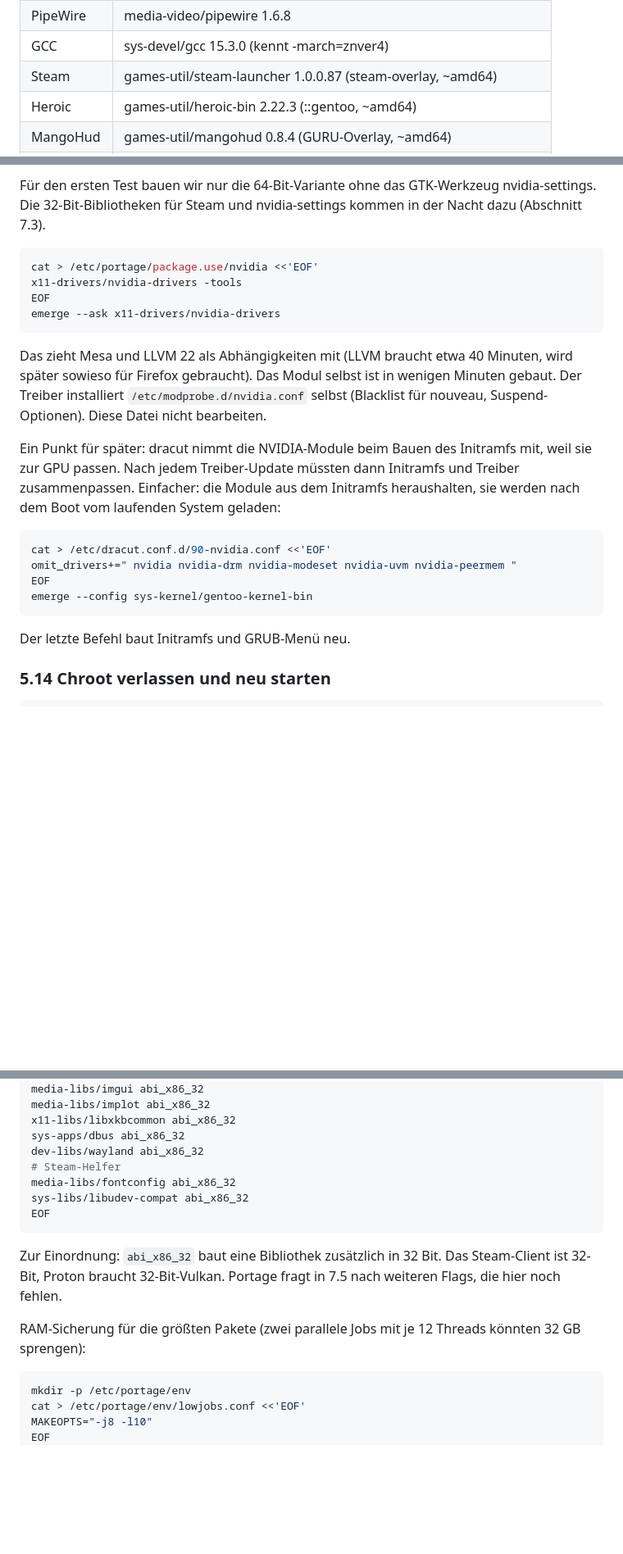
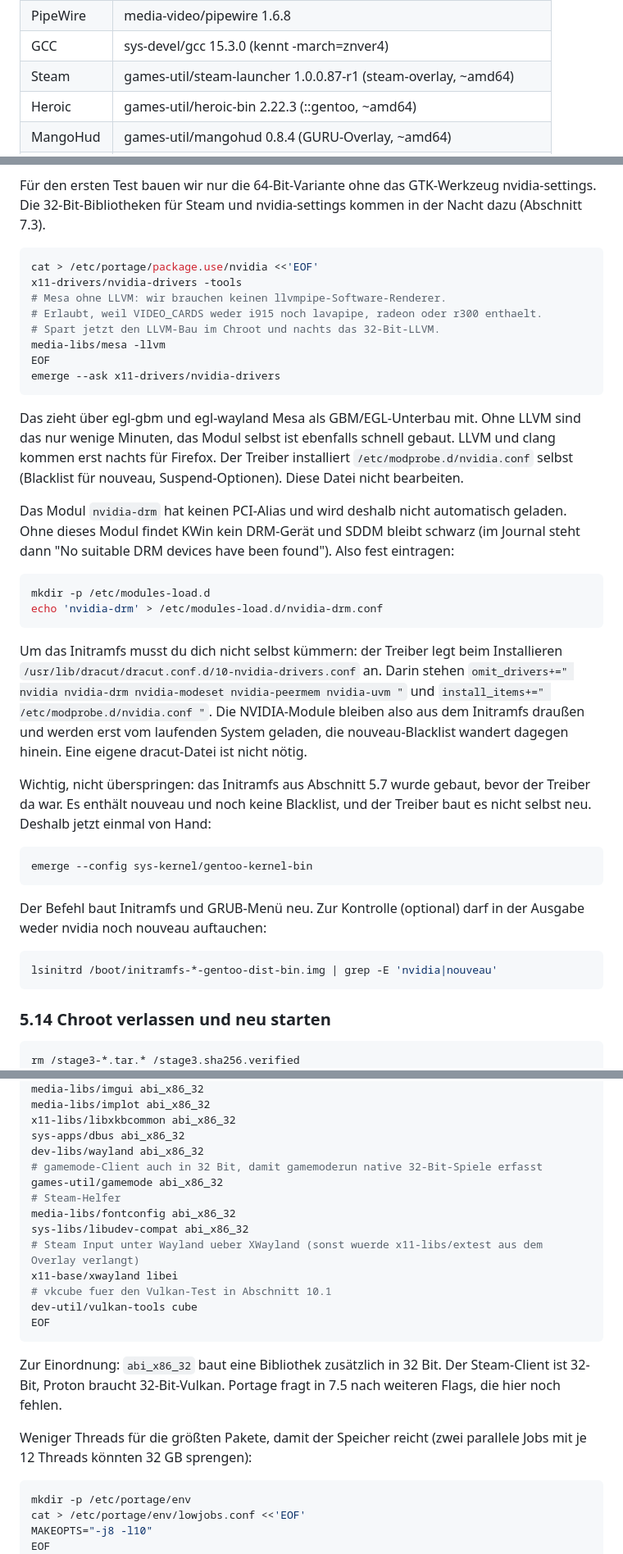
Before and after one commit to heiningerlewin-dev/Description, a Markdown page: gentoo-install-tutorial.md, 3 parts joined by grey strips. Shown at 82% size. Rendered like a GitHub page; blank space fills up the shorter version.

````diff
--- a/gentoo-install-tutorial.md
+++ b/gentoo-install-tutorial.md
@@ -28,7 +28,7 @@ Stand der Paketversionen: Oktober 2026 (stabiler Gentoo-Zweig). Die Versionen ä
 | Firefox | www-client/firefox 153.4.0 (ESR) |
 | PipeWire | media-video/pipewire 1.6.8 |
 | GCC | sys-devel/gcc 15.3.0 (kennt -march=znver4) |
-| Steam | games-util/steam-launcher 1.0.0.87 (steam-overlay, ~amd64) |
+| Steam | games-util/steam-launcher 1.0.0.87-r1 (steam-overlay, ~amd64) |
 | Heroic | games-util/heroic-bin 2.22.3 (::gentoo, ~amd64) |
 | MangoHud | games-util/mangohud 0.8.4 (GURU-Overlay, ~amd64) |
 | gamemode | games-util/gamemode 1.8.2 |
@@ -561,26 +560,41 @@ Für den ersten Test bauen wir nur die 64-Bit-Variante ohne das GTK-Werkzeug nvi
 ```bash
 cat > /etc/portage/package.use/nvidia <<'EOF'
 x11-drivers/nvidia-drivers -tools
+# Mesa ohne LLVM: wir brauchen keinen llvmpipe-Software-Renderer.
+# Erlaubt, weil VIDEO_CARDS weder i915 noch lavapipe, radeon oder r300 enthaelt.
+# Spart jetzt den LLVM-Bau im Chroot und nachts das 32-Bit-LLVM.
+media-libs/mesa -llvm
 EOF
 emerge --ask x11-drivers/nvidia-drivers
 ```
 
-Das zieht Mesa und LLVM 22 als Abhängigkeiten mit (LLVM braucht etwa 40 Minuten, wird später sowieso für Firefox gebraucht). Das Modul selbst ist in wenigen Minuten gebaut. Der Treiber installiert `/etc/modprobe.d/nvidia.conf` selbst (Blacklist für nouveau, Suspend-Optionen). Diese Datei nicht bearbeiten.
+Das zieht über egl-gbm und egl-wayland Mesa als GBM/EGL-Unterbau mit. Ohne LLVM sind das nur wenige Minuten, das Modul selbst ist ebenfalls schnell gebaut. LLVM und clang kommen erst nachts für Firefox. Der Treiber installiert `/etc/modprobe.d/nvidia.conf` selbst (Blacklist für nouveau, Suspend-Optionen). Diese Datei nicht bearbeiten.
 
-Ein Punkt für später: dracut nimmt die NVIDIA-Module beim Bauen des Initramfs mit, weil sie zur GPU passen. Nach jedem Treiber-Update müssten dann Initramfs und Treiber zusammenpassen. Einfacher: die Module aus dem Initramfs heraushalten, sie werden nach dem Boot vom laufenden System geladen:
+Das Modul `nvidia-drm` hat keinen PCI-Alias und wird deshalb nicht automatisch geladen. Ohne dieses Modul findet KWin kein DRM-Gerät und SDDM bleibt schwarz (im Journal steht dann "No suitable DRM devices have been found"). Also fest eintragen:
 
 ```bash
-cat > /etc/dracut.conf.d/90-nvidia.conf <<'EOF'
-omit_drivers+=" nvidia nvidia-drm nvidia-modeset nvidia-uvm nvidia-peermem "
-EOF
+mkdir -p /etc/modules-load.d
+echo 'nvidia-drm' > /etc/modules-load.d/nvidia-drm.conf
+```
+
+Um das Initramfs musst du dich nicht selbst kümmern: der Treiber legt beim Installieren `/usr/lib/dracut/dracut.conf.d/10-nvidia-drivers.conf` an. Darin stehen `omit_drivers+=" nvidia nvidia-drm nvidia-modeset nvidia-peermem nvidia-uvm "` und `install_items+=" /etc/modprobe.d/nvidia.conf "`. Die NVIDIA-Module bleiben also aus dem Initramfs draußen und werden erst vom laufenden System geladen, die nouveau-Blacklist wandert dagegen hinein. Eine eigene dracut-Datei ist nicht nötig.
+
+Wichtig, nicht überspringen: das Initramfs aus Abschnitt 5.7 wurde gebaut, bevor der Treiber da war. Es enthält nouveau und noch keine Blacklist, und der Treiber baut es nicht selbst neu. Deshalb jetzt einmal von Hand:
+
+```bash
 emerge --config sys-kernel/gentoo-kernel-bin
 ```
 
-Der letzte Befehl baut Initramfs und GRUB-Menü neu.
+Der Befehl baut Initramfs und GRUB-Menü neu. Zur Kontrolle (optional) darf in der Ausgabe weder nvidia noch nouveau auftauchen:
+
+```bash
+lsinitrd /boot/initramfs-*-gentoo-dist-bin.img | grep -E 'nvidia|nouveau'
+```
 
 ### 5.14 Chroot verlassen und neu starten
 
 ```bash
+rm /stage3-*.tar.* /stage3.sha256.verified
 exit
 cd /
 umount -l /mnt/gentoo/dev{/shm,/pts,}
@@ -759,15 +774,21 @@ media-libs/implot abi_x86_32
 x11-libs/libxkbcommon abi_x86_32
 sys-apps/dbus abi_x86_32
 dev-libs/wayland abi_x86_32
+# gamemode-Client auch in 32 Bit, damit gamemoderun native 32-Bit-Spiele erfasst
+games-util/gamemode abi_x86_32
 # Steam-Helfer
 media-libs/fontconfig abi_x86_32
 sys-libs/libudev-compat abi_x86_32
+# Steam Input unter Wayland ueber XWayland (sonst wuerde x11-libs/extest aus dem Overlay verlangt)
+x11-base/xwayland libei
+# vkcube fuer den Vulkan-Test in Abschnitt 10.1
+dev-util/vulkan-tools cube
 EOF
 ```
 
-Zur Einordnung: `abi_x86_32` baut eine Bibliothek zusätzlich in 32 Bit. Das Steam-Client ist 32-Bit, Proton braucht 32-Bit-Vulkan. Portage fragt in 7.5 nach weiteren Flags, die hier noch fehlen.
+Zur Einordnung: `abi_x86_32` baut eine Bibliothek zusätzlich in 32 Bit. Der Steam-Client ist 32-Bit, Proton braucht 32-Bit-Vulkan. Portage fragt in 7.5 nach weiteren Flags, die hier noch fehlen.
 
-RAM-Sicherung für die größten Pakete (zwei parallele Jobs mit je 12 Threads könnten 32 GB sprengen):
+Weniger Threads für die größten Pakete, damit der Speicher reicht (zwei parallele Jobs mit je 12 Threads könnten 32 GB sprengen):
 
 ```bash
 mkdir -p /etc/portage/env
````
Also changed, not shown: other parts of gentoo-install-tutorial.md (+49 -31 lines).
